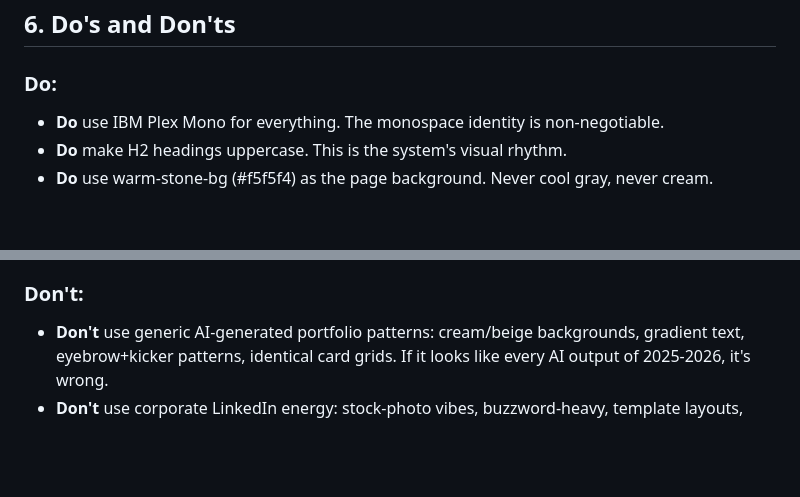
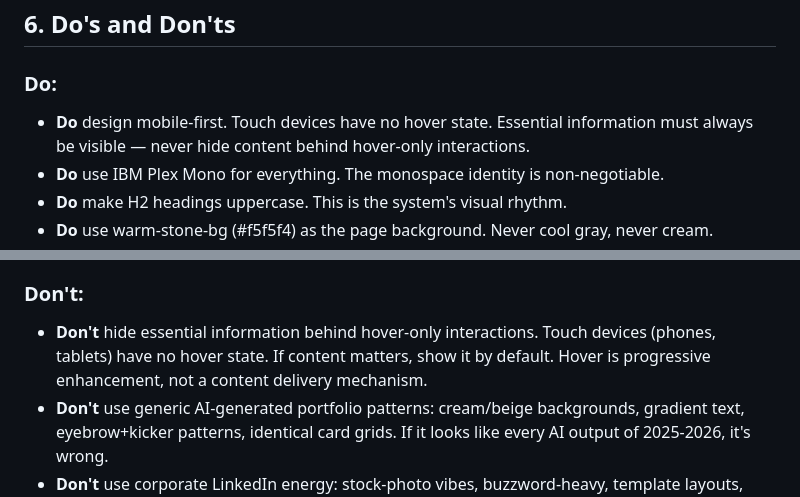
Before and after one commit to vicainelli/cainelli.dev, a Markdown page: DESIGN.md, 2 parts joined by grey strips. GitHub-like rendering; blank space fills up the shorter version.

Commit message:
chore: add mobile first directives

```diff
--- a/DESIGN.md
+++ b/DESIGN.md
@@ -183,6 +183,7 @@ The elevation model is simple:
 ## 6. Do's and Don'ts
 
 ### Do:
+- **Do** design mobile-first. Touch devices have no hover state. Essential information must always be visible — never hide content behind hover-only interactions.
 - **Do** use IBM Plex Mono for everything. The monospace identity is non-negotiable.
 - **Do** make H2 headings uppercase. This is the system's visual rhythm.
 - **Do** use warm-stone-bg (#f5f5f4) as the page background. Never cool gray, never cream.
@@ -193,6 +194,7 @@ The elevation model is simple:
 - **Do** use amber terminal (#ffb000) as the single accent color. Use it on ≤10% of any surface — the current job card, CTA buttons, interactive highlights.
 
 ### Don't:
+- **Don't** hide essential information behind hover-only interactions. Touch devices (phones, tablets) have no hover state. If content matters, show it by default. Hover is progressive enhancement, not a content delivery mechanism.
 - **Don't** use generic AI-generated portfolio patterns: cream/beige backgrounds, gradient text, eyebrow+kicker patterns, identical card grids. If it looks like every AI output of 2025-2026, it's wrong.
 - **Don't** use corporate LinkedIn energy: stock-photo vibes, buzzword-heavy, template layouts, safe-to-the-point-of-bland.
 - **Don't** use over-designed SaaS landing pages: glassmorphism, hero metrics, feature grids, dark-mode-by-default-for-coolness. This is a person, not a product launch.
```
Also changed, not shown: PRODUCT.md (+1 -0 lines).
